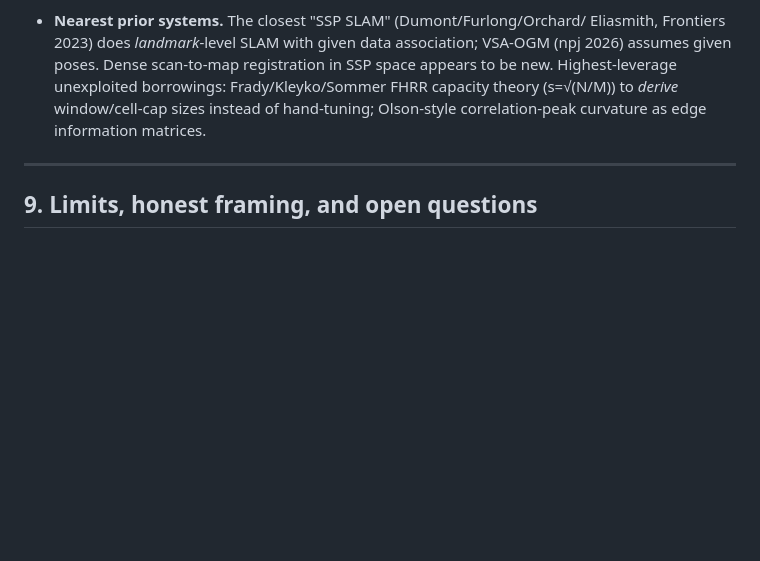
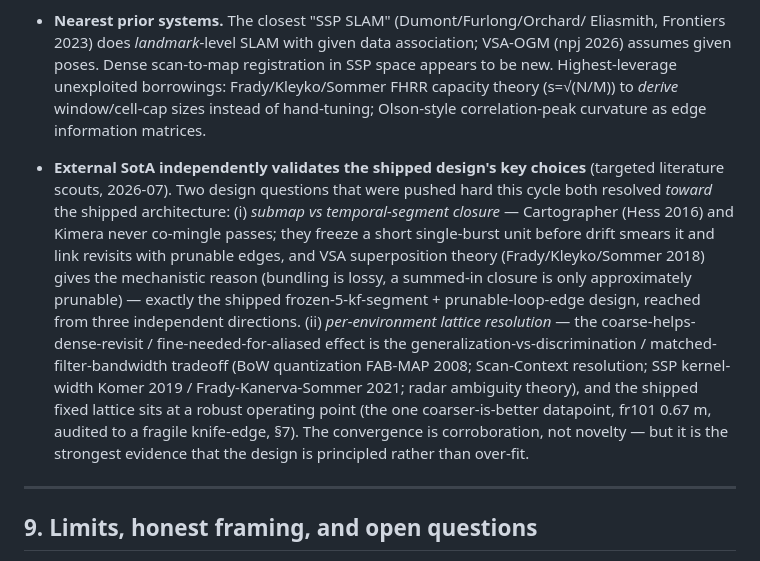
Before and after one commit to MatthiasKampa/hwSSPslam, a Markdown page: FINDINGS.md, the part around the change. Rendered like a GitHub page; blank space fills up the shorter version.

Commit message:
FINDINGS 8: external SotA independently validates shipped design convergence
Add a Novelty bullet: this cycle's literature scouts show two hard-pushed design
questions resolved TOWARD the shipped architecture -- (i) submap vs temporal-
segment closure (Cartographer/Kimera freeze single-burst + prunable edges; VSA
superposition theory: bundling lossy/only-approximately-prunable) = shipped frozen-
5kf-segment + prunable-loop-edge, from three independent directions; (ii) lattice
resolution = matched-filter bandwidth tradeoff, shipped at a robust operating point
(fr101 coarse win audited to a fragile knife-edge). Corroboration not novelty, but
strongest evidence the design is principled not over-fit.

Co-Authored-By: Claude Opus 4.8 <noreply@anthropic.com>
Claude-Session: https://claude.ai/code/session_015zcU7yGGCbvT3bmbhshRWU

```diff
--- a/FINDINGS.md
+++ b/FINDINGS.md
@@ -545,6 +545,24 @@ SotA/spectral_registration.md; "Related work" in RESULTS).
   window/cell-cap sizes instead of hand-tuning; Olson-style correlation-peak
   curvature as edge information matrices.
 
+- **External SotA independently validates the shipped design's key choices**
+  (targeted literature scouts, 2026-07). Two design questions that were pushed
+  hard this cycle both resolved *toward* the shipped architecture: (i) *submap vs
+  temporal-segment closure* — Cartographer (Hess 2016) and Kimera never co-mingle
+  passes; they freeze a short single-burst unit before drift smears it and link
+  revisits with prunable edges, and VSA superposition theory (Frady/Kleyko/Sommer
+  2018) gives the mechanistic reason (bundling is lossy, a summed-in closure is
+  only approximately prunable) — exactly the shipped frozen-5-kf-segment +
+  prunable-loop-edge design, reached from three independent directions. (ii)
+  *per-environment lattice resolution* — the coarse-helps-dense-revisit /
+  fine-needed-for-aliased effect is the generalization-vs-discrimination /
+  matched-filter-bandwidth tradeoff (BoW quantization FAB-MAP 2008; Scan-Context
+  resolution; SSP kernel-width Komer 2019 / Frady-Kanerva-Sommer 2021; radar
+  ambiguity theory), and the shipped fixed lattice sits at a robust operating
+  point (the one coarser-is-better datapoint, fr101 0.67 m, audited to a fragile
+  knife-edge, §7). The convergence is corroboration, not novelty — but it is the
+  strongest evidence that the design is principled rather than over-fit.
+
 ---
 
 ## 9. Limits, honest framing, and open questions
```
